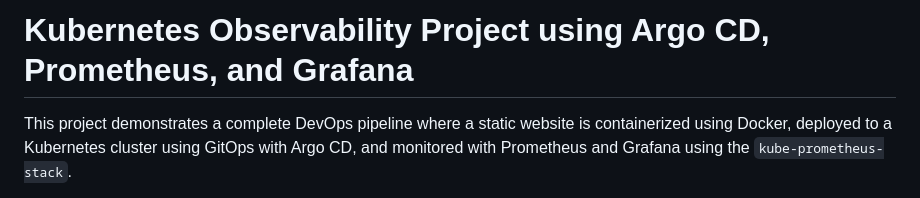
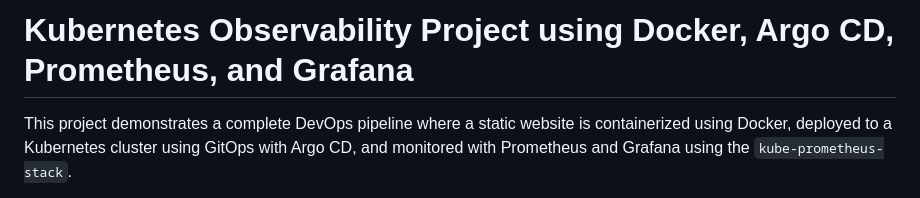
Before and after one commit to lovish69/observability-project, a Markdown page: README.md, the part around the change. GitHub-like rendering.

```diff
--- a/README.md
+++ b/README.md
@@ -1,4 +1,4 @@
-# Kubernetes Observability Project using Argo CD, Prometheus, and Grafana
+# Kubernetes Observability Project using Docker, Argo CD, Prometheus, and Grafana
 
 This project demonstrates a complete DevOps pipeline where a static website is containerized using Docker, deployed to a Kubernetes cluster using GitOps with Argo CD, and monitored with Prometheus and Grafana using the `kube-prometheus-stack`.
 
```
